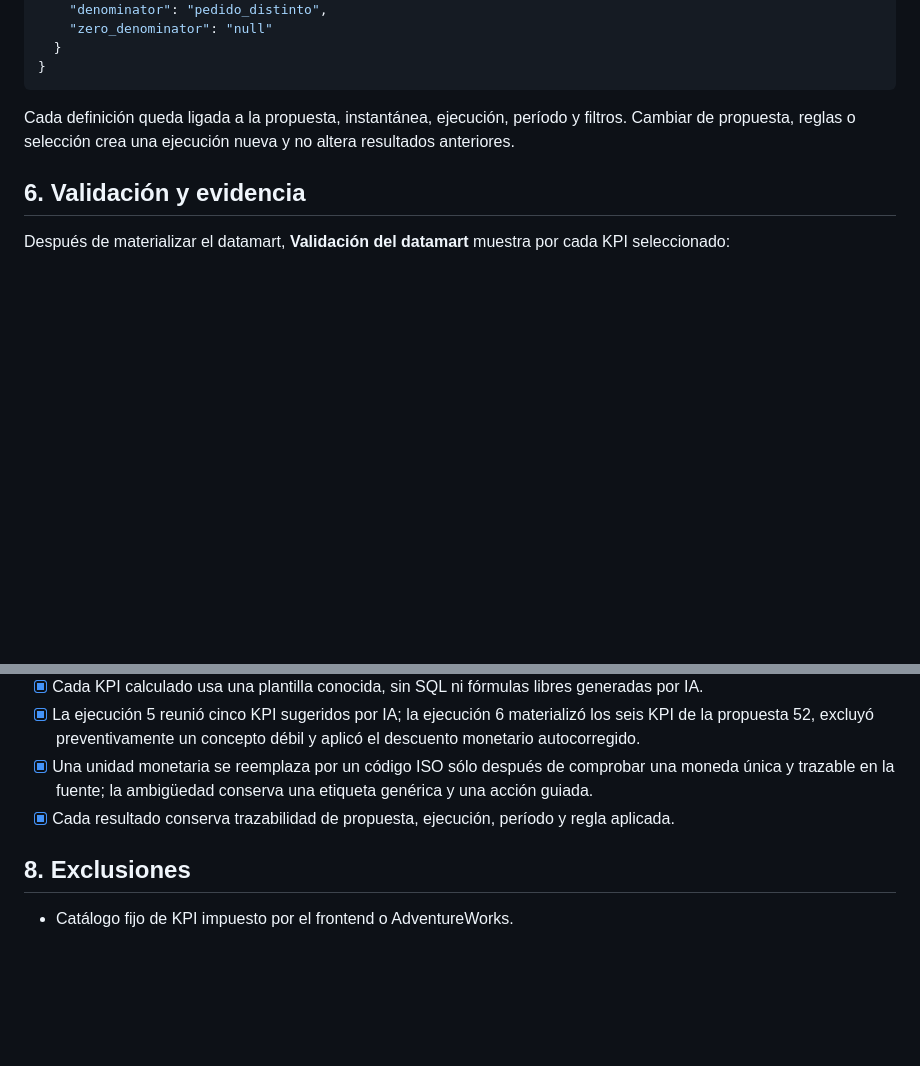
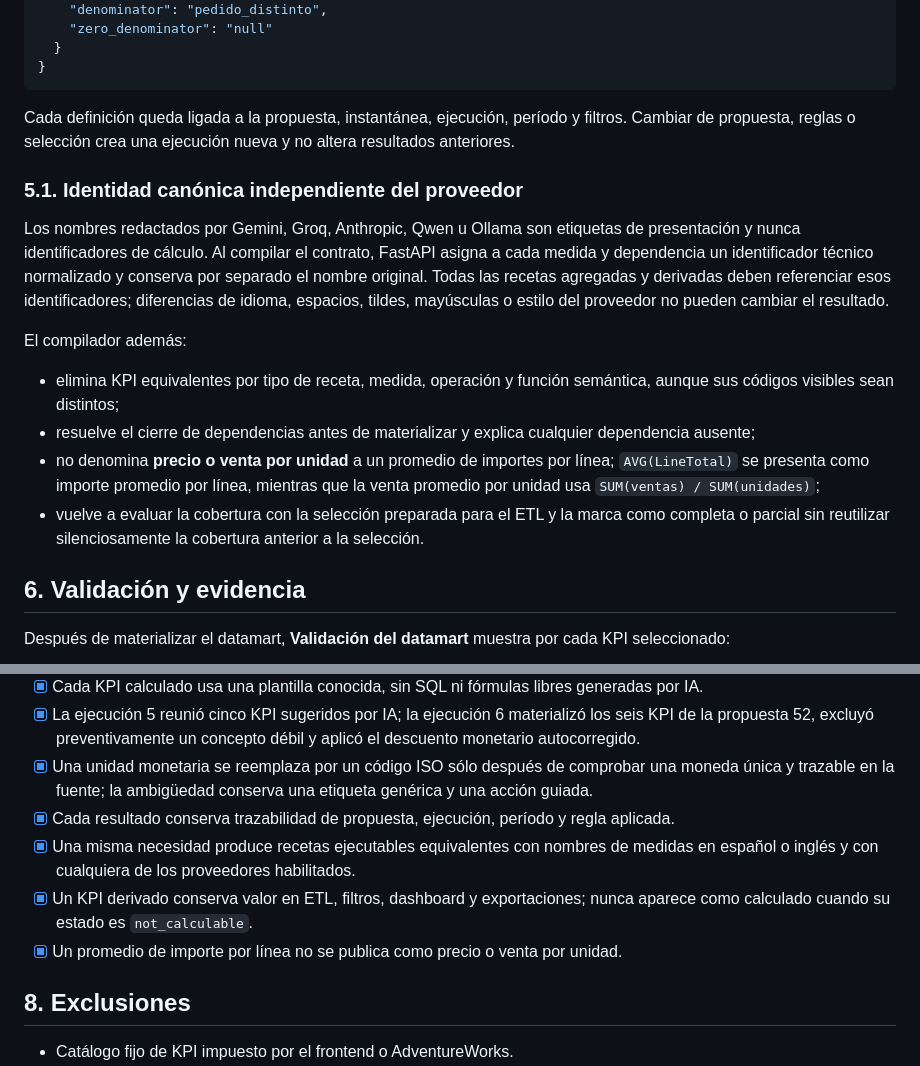
Before and after one commit to LFXAS/prototipo-bi-ia, a Markdown page: docs/specs/SPR-04-02-kpis-controlados-y-calculables.md, 2 parts joined by grey strips. Drawn GitHub-style; blank space fills up the shorter version.

```diff
--- a/docs/specs/SPR-04-02-kpis-controlados-y-calculables.md
+++ b/docs/specs/SPR-04-02-kpis-controlados-y-calculables.md
@@ -100,6 +100,28 @@ El contrato persistido conserva la sugerencia de IA y, al preparar el ETL, FastA
 
 Cada definición queda ligada a la propuesta, instantánea, ejecución, período y filtros. Cambiar de propuesta, reglas o selección crea una ejecución nueva y no altera resultados anteriores.
 
+### 5.1. Identidad canónica independiente del proveedor
+
+Los nombres redactados por Gemini, Groq, Anthropic, Qwen u Ollama son etiquetas de
+presentación y nunca identificadores de cálculo. Al compilar el contrato, FastAPI
+asigna a cada medida y dependencia un identificador técnico normalizado y conserva
+por separado el nombre original. Todas las recetas agregadas y derivadas deben
+referenciar esos identificadores; diferencias de idioma, espacios, tildes,
+mayúsculas o estilo del proveedor no pueden cambiar el resultado.
+
+El compilador además:
+
+- elimina KPI equivalentes por tipo de receta, medida, operación y función
+  semántica, aunque sus códigos visibles sean distintos;
+- resuelve el cierre de dependencias antes de materializar y explica cualquier
+  dependencia ausente;
+- no denomina **precio o venta por unidad** a un promedio de importes por línea;
+  `AVG(LineTotal)` se presenta como importe promedio por línea, mientras que la
+  venta promedio por unidad usa `SUM(ventas) / SUM(unidades)`;
+- vuelve a evaluar la cobertura con la selección preparada para el ETL y la marca
+  como completa o parcial sin reutilizar silenciosamente la cobertura anterior a
+  la selección.
+
 ## 6. Validación y evidencia
 
 Después de materializar el datamart, **Validación del datamart** muestra por cada KPI seleccionado:
@@ -131,6 +153,11 @@ Los KPI monetarios se presentan con ese código ISO —por ejemplo, `USD 109.846
 - [x] La ejecución 5 reunió cinco KPI sugeridos por IA; la ejecución 6 materializó los seis KPI de la propuesta 52, excluyó preventivamente un concepto débil y aplicó el descuento monetario autocorregido.
 - [x] Una unidad monetaria se reemplaza por un código ISO sólo después de comprobar una moneda única y trazable en la fuente; la ambigüedad conserva una etiqueta genérica y una acción guiada.
 - [x] Cada resultado conserva trazabilidad de propuesta, ejecución, período y regla aplicada.
+- [x] Una misma necesidad produce recetas ejecutables equivalentes con nombres de
+      medidas en español o inglés y con cualquiera de los proveedores habilitados.
+- [x] Un KPI derivado conserva valor en ETL, filtros, dashboard y exportaciones;
+      nunca aparece como calculado cuando su estado es `not_calculable`.
+- [x] Un promedio de importe por línea no se publica como precio o venta por unidad.
 
 ## 8. Exclusiones
 
```
Also changed, not shown: docs/specs/SPR-05-01-dashboard-ejecutivo-explicable.md (+15 -0 lines), docs/specs/SPR-05-06-endurecimiento-integral-asistente-bi.md (+33 -1 lines).
